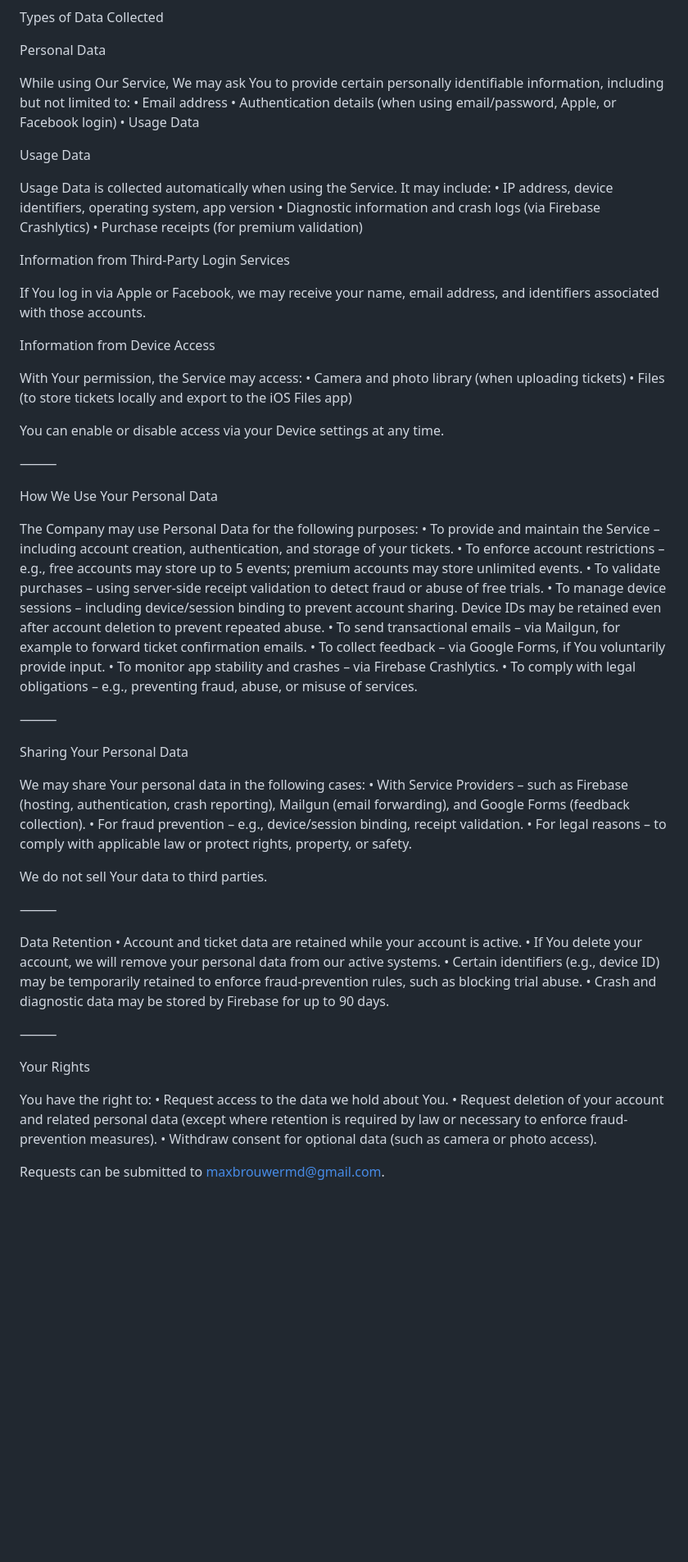
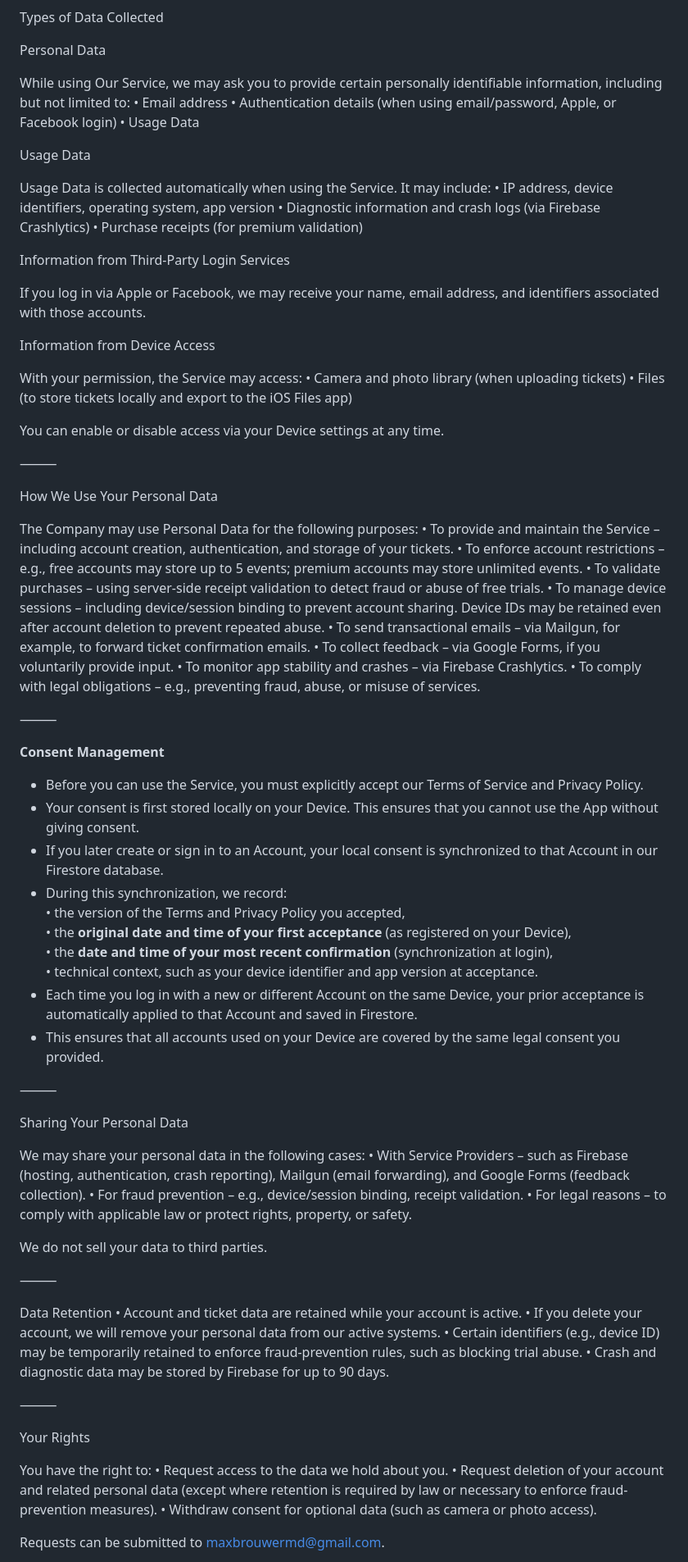
Before and after one commit to MaxBrouwerMD/TicketSaver, a Markdown page: PRIVACY.md, the part around the change printed below. Shown: that part at 82% size. GitHub-like rendering; blank space fills up the shorter version.

```diff
--- a/PRIVACY.md
+++ b/PRIVACY.md
@@ -37,7 +37,7 @@ Types of Data Collected
 
 Personal Data
 
-While using Our Service, We may ask You to provide certain personally identifiable information, including but not limited to:
+While using Our Service, we may ask you to provide certain personally identifiable information, including but not limited to:
 	•	Email address
 	•	Authentication details (when using email/password, Apple, or Facebook login)
 	•	Usage Data
@@ -52,11 +52,11 @@ It may include:
 
 Information from Third-Party Login Services
 
-If You log in via Apple or Facebook, we may receive your name, email address, and identifiers associated with those accounts.
+If you log in via Apple or Facebook, we may receive your name, email address, and identifiers associated with those accounts.
 
 Information from Device Access
 
-With Your permission, the Service may access:
+With your permission, the Service may access:
 	•	Camera and photo library (when uploading tickets)
 	•	Files (to store tickets locally and export to the iOS Files app)
 
@@ -71,27 +71,42 @@ The Company may use Personal Data for the following purposes:
 	•	To enforce account restrictions – e.g., free accounts may store up to 5 events; premium accounts may store unlimited events.
 	•	To validate purchases – using server-side receipt validation to detect fraud or abuse of free trials.
 	•	To manage device sessions – including device/session binding to prevent account sharing. Device IDs may be retained even after account deletion to prevent repeated abuse.
-	•	To send transactional emails – via Mailgun, for example to forward ticket confirmation emails.
-	•	To collect feedback – via Google Forms, if You voluntarily provide input.
+	•	To send transactional emails – via Mailgun, for example, to forward ticket confirmation emails.
+	•	To collect feedback – via Google Forms, if you voluntarily provide input.
 	•	To monitor app stability and crashes – via Firebase Crashlytics.
 	•	To comply with legal obligations – e.g., preventing fraud, abuse, or misuse of services.
 
 ⸻
 
+**Consent Management**
+
+- Before you can use the Service, you must explicitly accept our Terms of Service and Privacy Policy.
+- Your consent is first stored locally on your Device. This ensures that you cannot use the App without giving consent.
+- If you later create or sign in to an Account, your local consent is synchronized to that Account in our Firestore database.
+- During this synchronization, we record:
+  • the version of the Terms and Privacy Policy you accepted,
+  • the **original date and time of your first acceptance** (as registered on your Device),
+  • the **date and time of your most recent confirmation** (synchronization at login),
+  • technical context, such as your device identifier and app version at acceptance.
+- Each time you log in with a new or different Account on the same Device, your prior acceptance is automatically applied to that Account and saved in Firestore.
+- This ensures that all accounts used on your Device are covered by the same legal consent you provided.
+
+⸻
+
 Sharing Your Personal Data
 
-We may share Your personal data in the following cases:
+We may share your personal data in the following cases:
 	•	With Service Providers – such as Firebase (hosting, authentication, crash reporting), Mailgun (email forwarding), and Google Forms (feedback collection).
 	•	For fraud prevention – e.g., device/session binding, receipt validation.
 	•	For legal reasons – to comply with applicable law or protect rights, property, or safety.
 
-We do not sell Your data to third parties.
+We do not sell your data to third parties.
 
 ⸻
 
 Data Retention
 	•	Account and ticket data are retained while your account is active.
-	•	If You delete your account, we will remove your personal data from our active systems.
+	•	If you delete your account, we will remove your personal data from our active systems.
 	•	Certain identifiers (e.g., device ID) may be temporarily retained to enforce fraud-prevention rules, such as blocking trial abuse.
 	•	Crash and diagnostic data may be stored by Firebase for up to 90 days.
 
@@ -100,7 +115,7 @@ Data Retention
 Your Rights
 
 You have the right to:
-	•	Request access to the data we hold about You.
+	•	Request access to the data we hold about you.
 	•	Request deletion of your account and related personal data (except where retention is required by law or necessary to enforce fraud-prevention measures).
 	•	Withdraw consent for optional data (such as camera or photo access).
 
```
Also changed, not shown: other parts of PRIVACY.md (+5 -5 lines).
